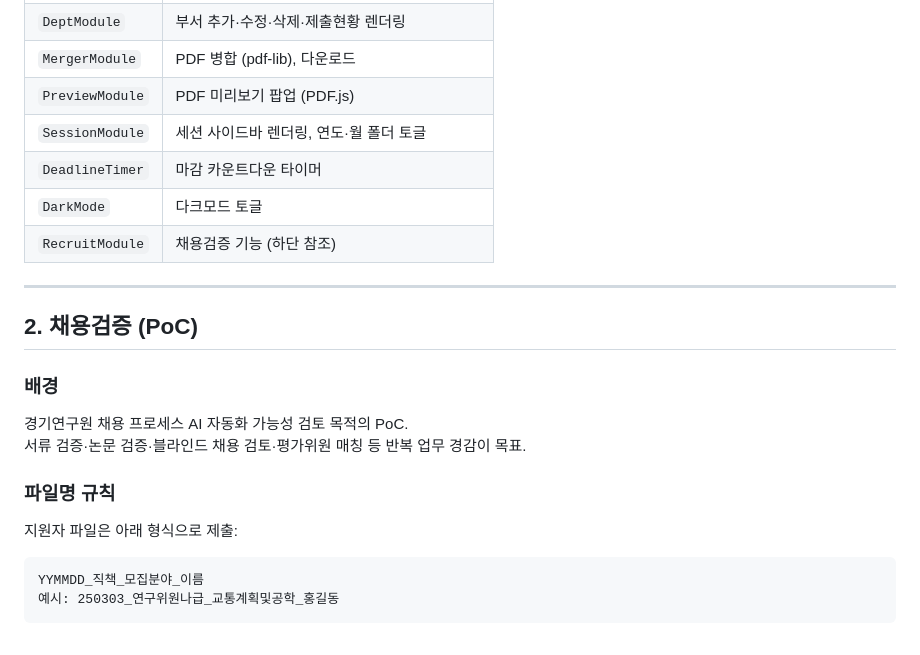
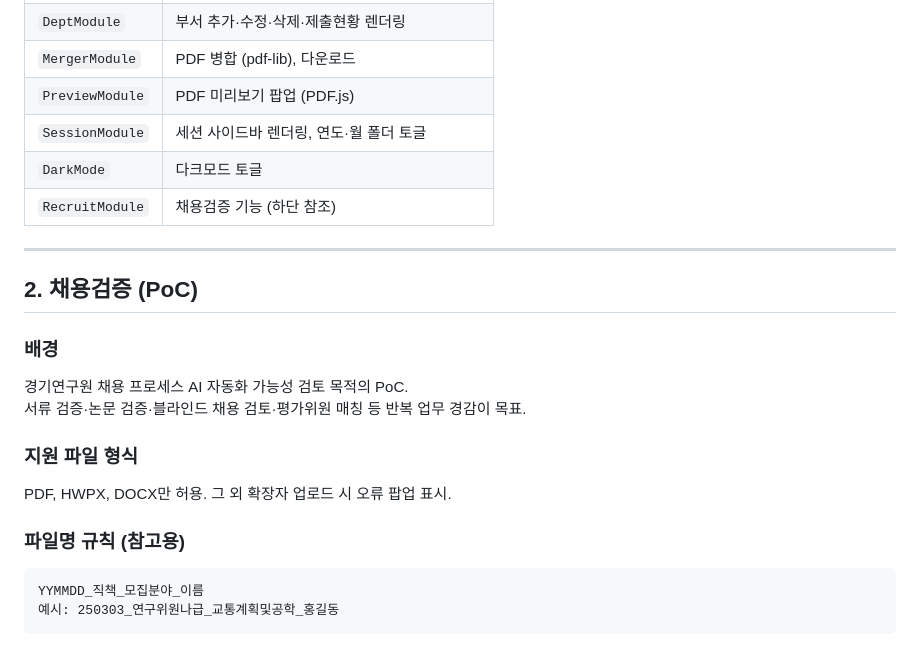
Before and after one commit to kzzzi/gri-weekly-report, a Markdown page: README.md, the part around one of its changes. Rendered like a GitHub page.

````diff
--- a/README.md
+++ b/README.md
@@ -58,7 +56,6 @@ assets/         — 로고 등 정적 리소스
 | `MergerModule` | PDF 병합 (pdf-lib), 다운로드 |
 | `PreviewModule` | PDF 미리보기 팝업 (PDF.js) |
 | `SessionModule` | 세션 사이드바 렌더링, 연도·월 폴더 토글 |
-| `DeadlineTimer` | 마감 카운트다운 타이머 |
 | `DarkMode` | 다크모드 토글 |
 | `RecruitModule` | 채용검증 기능 (하단 참조) |
 
@@ -71,9 +68,11 @@ assets/         — 로고 등 정적 리소스
 경기연구원 채용 프로세스 AI 자동화 가능성 검토 목적의 PoC.
 서류 검증·논문 검증·블라인드 채용 검토·평가위원 매칭 등 반복 업무 경감이 목표.
 
-### 파일명 규칙
+### 지원 파일 형식
 
-지원자 파일은 아래 형식으로 제출:
+PDF, HWPX, DOCX만 허용. 그 외 확장자 업로드 시 오류 팝업 표시.
+
+### 파일명 규칙 (참고용)
 
 ```
 YYMMDD_직책_모집분야_이름
````
Also changed, not shown: other parts of README.md (+35 -19 lines).
